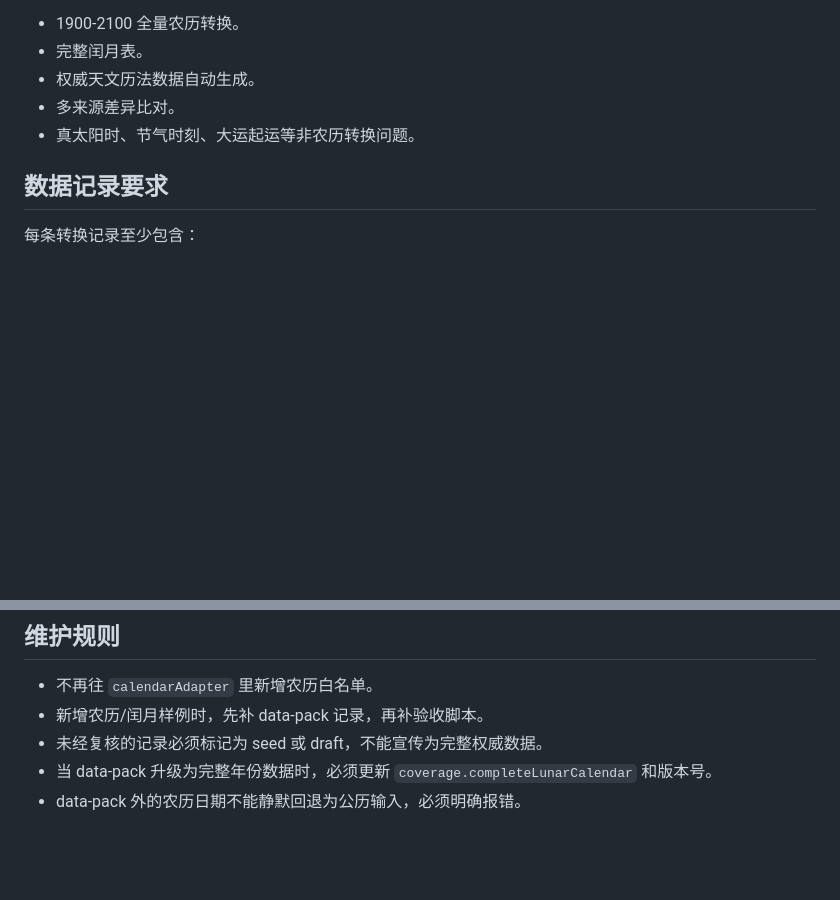
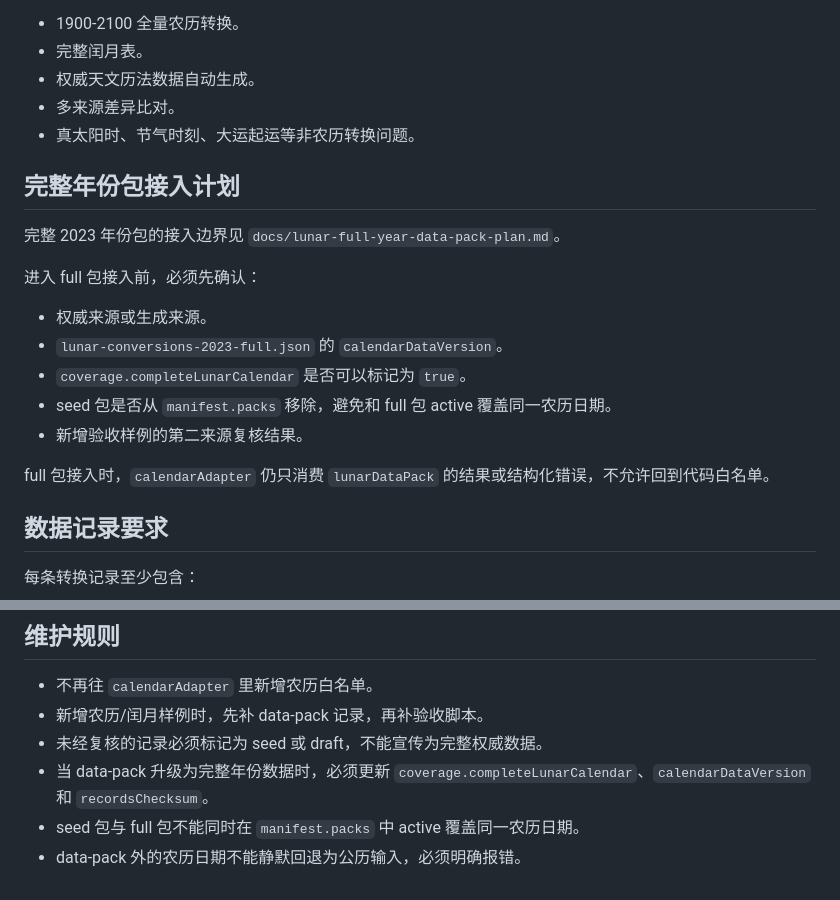
Before and after one commit to suwang002826-glitch/bazi-app, a Markdown page: docs/data-pack说明.md, 2 parts joined by grey strips. Rendered like a GitHub page; blank space fills up the shorter version.

Commit message:
Link full-year data-pack plan from data-pack docs

```diff
--- a/docs/data-pack说明.md
+++ b/docs/data-pack说明.md
@@ -23,6 +23,20 @@
 - 权威天文历法数据自动生成。
 - 多来源差异比对。
 - 真太阳时、节气时刻、大运起运等非农历转换问题。
+
+## 完整年份包接入计划
+
+完整 2023 年份包的接入边界见 `docs/lunar-full-year-data-pack-plan.md`。
+
+进入 full 包接入前，必须先确认：
+
+- 权威来源或生成来源。
+- `lunar-conversions-2023-full.json` 的 `calendarDataVersion`。
+- `coverage.completeLunarCalendar` 是否可以标记为 `true`。
+- seed 包是否从 `manifest.packs` 移除，避免和 full 包 active 覆盖同一农历日期。
+- 新增验收样例的第二来源复核结果。
+
+full 包接入时，`calendarAdapter` 仍只消费 `lunarDataPack` 的结果或结构化错误，不允许回到代码白名单。
 
 ## 数据记录要求
 
@@ -101,5 +115,6 @@ node scripts/validate-lunar-data-pack.js
 - 不再往 `calendarAdapter` 里新增农历白名单。
 - 新增农历/闰月样例时，先补 data-pack 记录，再补验收脚本。
 - 未经复核的记录必须标记为 seed 或 draft，不能宣传为完整权威数据。
-- 当 data-pack 升级为完整年份数据时，必须更新 `coverage.completeLunarCalendar` 和版本号。
+- 当 data-pack 升级为完整年份数据时，必须更新 `coverage.completeLunarCalendar`、`calendarDataVersion` 和 `recordsChecksum`。
+- seed 包与 full 包不能同时在 `manifest.packs` 中 active 覆盖同一农历日期。
 - data-pack 外的农历日期不能静默回退为公历输入，必须明确报错。
```
